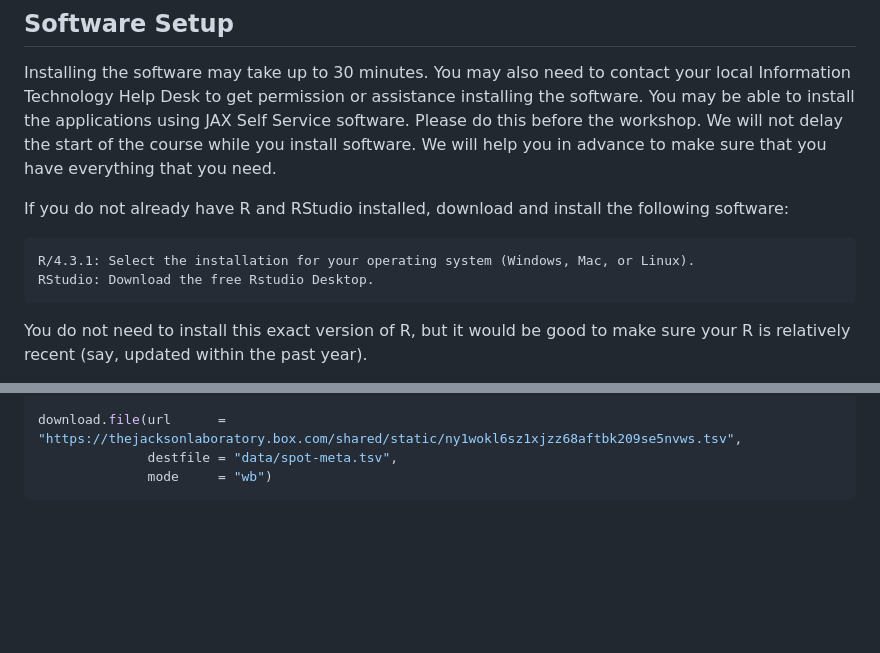
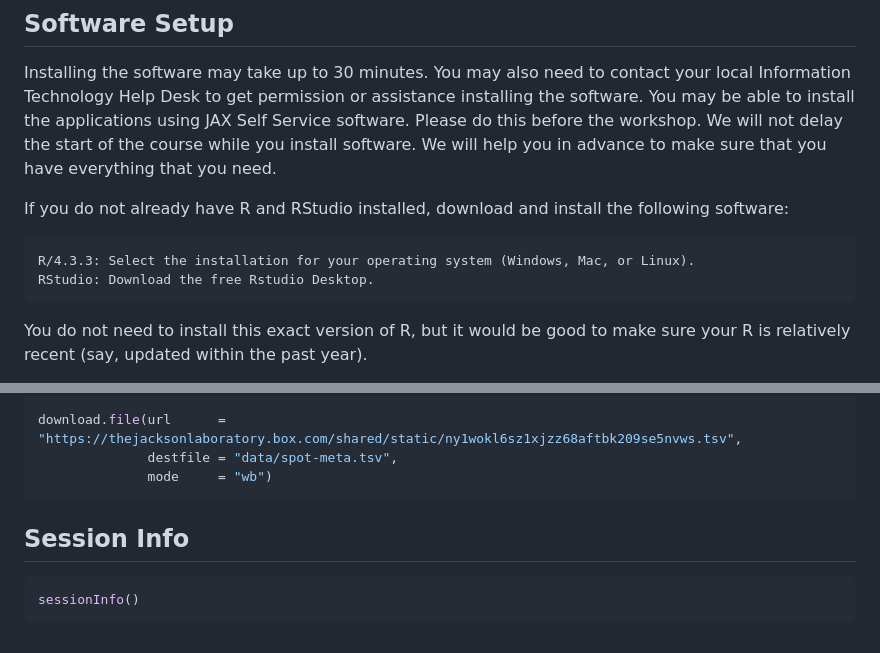
Before and after one commit to smcclatchy/spatial-transcriptomics, a Markdown page: learners/setup.md, 2 parts joined by grey strips. Rendered like a GitHub page; blank space fills up the shorter version.

Commit message:
Upgraded R to 4.3.3

````diff
--- a/learners/setup.md
+++ b/learners/setup.md
@@ -16,7 +16,7 @@ We will help you in advance to make sure that you have everything that you need.
 
 If you do not already have R and RStudio installed, download and install the following software:
 
-    R/4.3.1: Select the installation for your operating system (Windows, Mac, or Linux).
+    R/4.3.3: Select the installation for your operating system (Windows, Mac, or Linux).
     RStudio: Download the free Rstudio Desktop.
 
 You do not need to install this exact version of R, but it would be good to make sure your R
@@ -143,4 +143,10 @@ download.file(url      = "https://thejacksonlaboratory.box.com/shared/static/ny1
               mode     = "wb")
 ```
 
+## Session Info
+
+```r
+sessionInfo()
+```
+
 <!-- Globus link:  http://research.libd.org/globus/jhpce_HumanPilot10x/index.html -->
````
